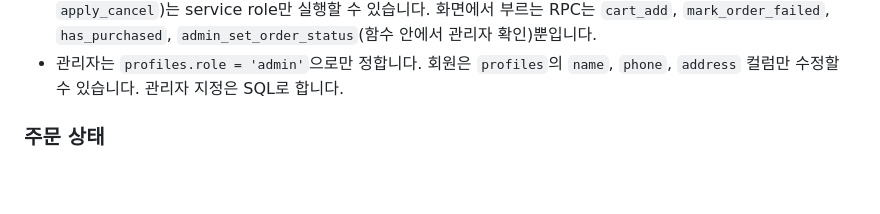
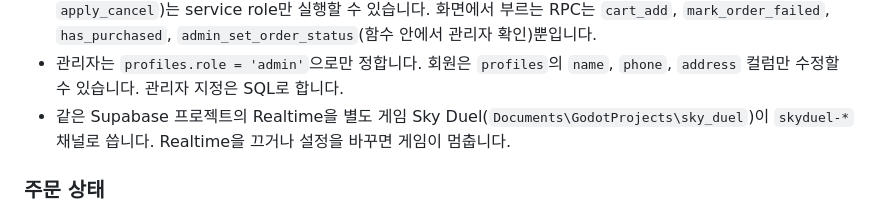
Before and after one commit to HyunwooSeo-ai/test_tosspayments_shop, a Markdown page: CLAUDE.md, the part around the change. Drawn GitHub-style; blank space fills up the shorter version.

Commit message:
CLAUDE.md에 Sky Duel 게임과 Supabase Realtime 공유 안내 추가
Co-Authored-By: Claude Opus 5.5 <noreply@anthropic.com>

```diff
--- a/CLAUDE.md
+++ b/CLAUDE.md
@@ -38,6 +38,7 @@ powershell -ExecutionPolicy Bypass -File serve.ps1
 - 토스 시크릿 키는 Edge Function secret `TOSS_SECRET_KEY`에서 읽고, 없으면 문서 공개 테스트 키(`test_gsk_docs_...`)를 씁니다.
 - 결제·재고 상태를 바꾸는 SQL 함수(`create_order`, `begin_confirm`, `finish_payment`, `close_order`, `apply_cancel`)는 service role만 실행할 수 있습니다. 화면에서 부르는 RPC는 `cart_add`, `mark_order_failed`, `has_purchased`, `admin_set_order_status`(함수 안에서 관리자 확인)뿐입니다.
 - 관리자는 `profiles.role = 'admin'`으로만 정합니다. 회원은 `profiles`의 `name`, `phone`, `address` 컬럼만 수정할 수 있습니다. 관리자 지정은 SQL로 합니다.
+- 같은 Supabase 프로젝트의 Realtime을 별도 게임 Sky Duel(`Documents\GodotProjects\sky_duel`)이 `skyduel-*` 채널로 씁니다. Realtime을 끄거나 설정을 바꾸면 게임이 멈춥니다.
 
 ### 주문 상태
 `PENDING`(결제 대기) → `CONFIRMING`(승인 중, 재고 이미 차감) → `PAID` / `WAITING_DEPOSIT`(가상계좌 입금 대기) → `PREPARING` → `SHIPPING` → `DELIVERED`. 실패는 `FAILED`, 방치는 `EXPIRED`, 취소는 `CANCELED`입니다. 재고는 `begin_confirm`에서 줄이고, 취소·실패하면 `restore_stock`으로 되돌립니다. `CONFIRMING`이 1분 넘게 남아 있으면 다시 확정을 시도할 수 있습니다.
```
